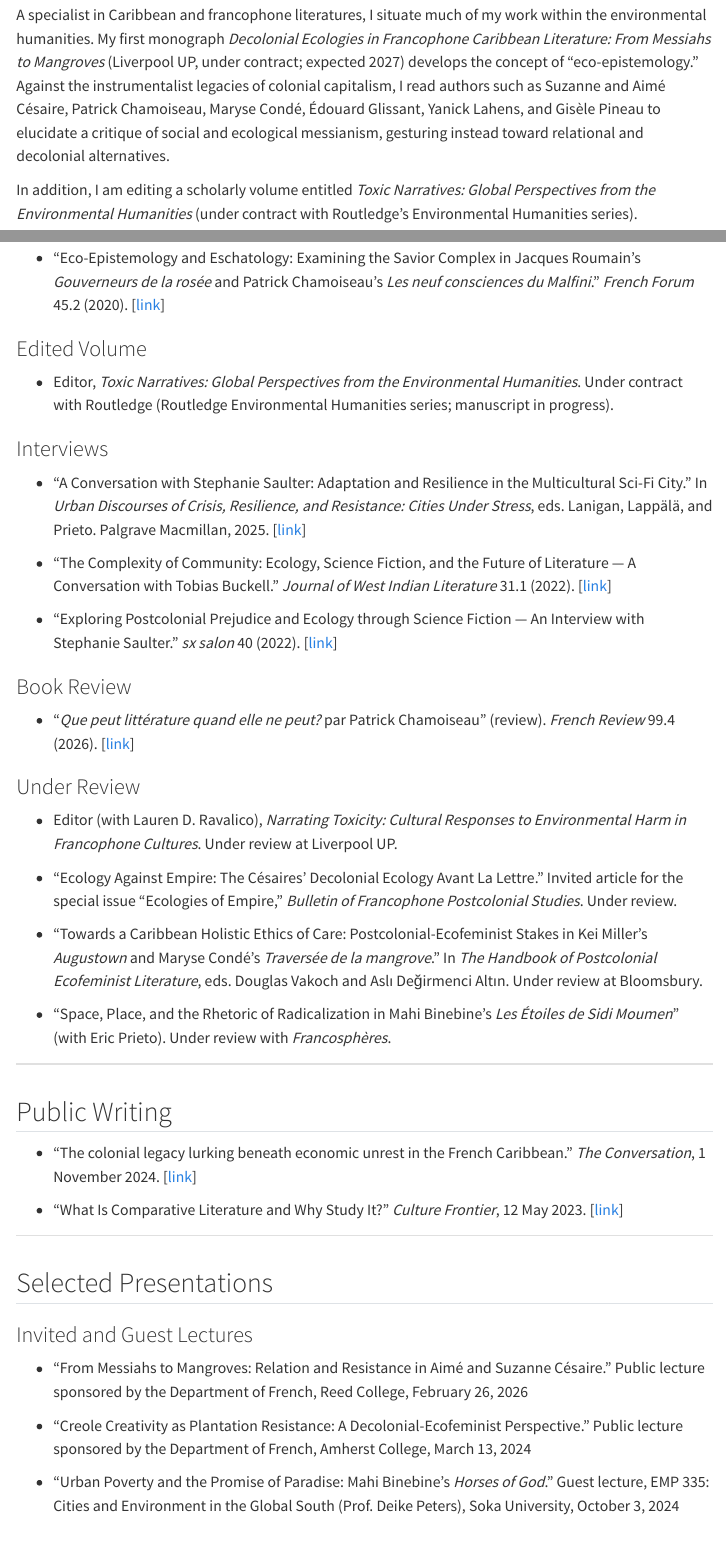
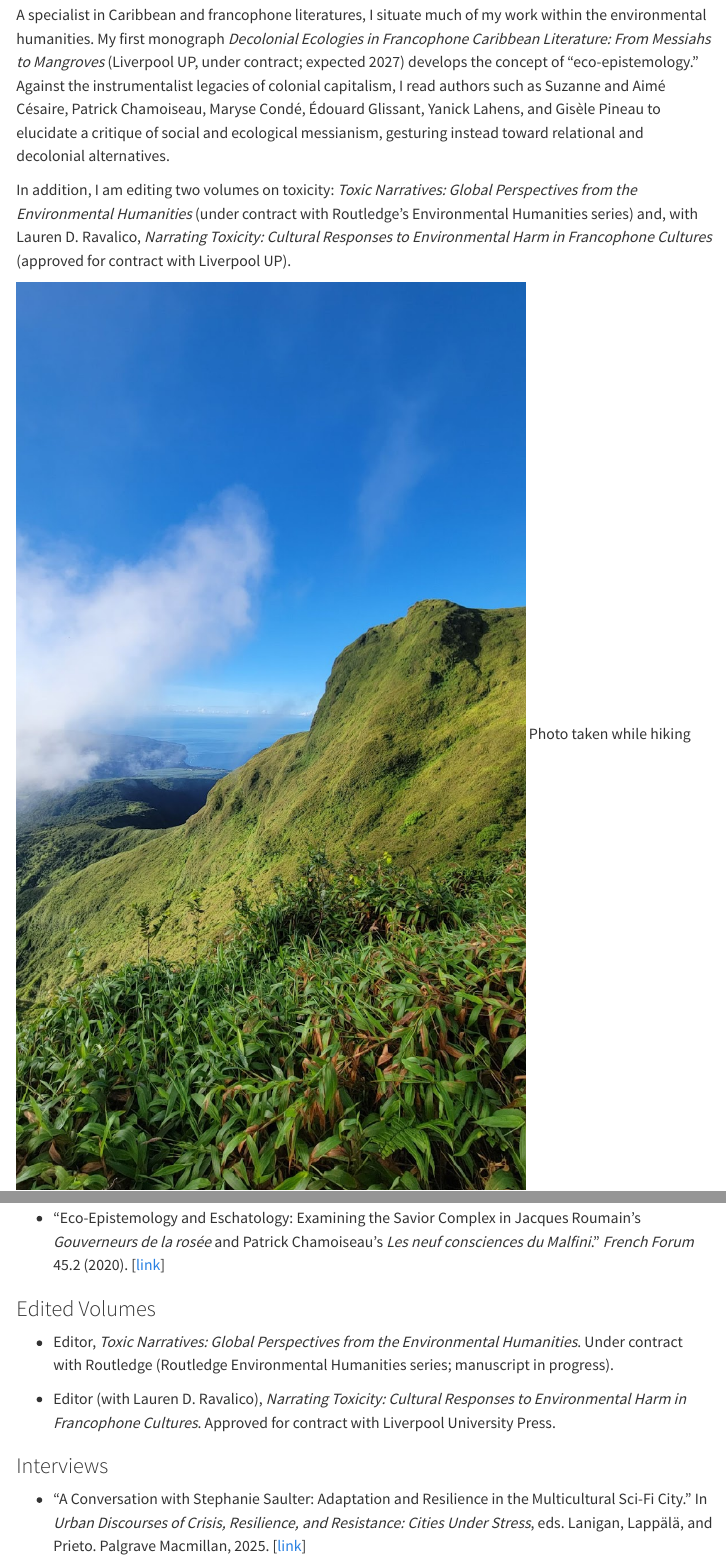
Before and after one commit to david-vivian/david-vivian.github.io, a Quarto document (index.qmd): the page in a window 1100 px wide, from 440 px down, and a second part further down, joined at a grey line. Rendered offline with R 4.5, knitr and Pandoc in place of Quarto, with nearby package versions; menus at the side of the page are left out.

Commit message:
Narrating Toxicity: approved for contract with Liverpool UP
Moved from Under Review to Edited Volumes and added to the About
paragraph alongside the Routledge volume.

Co-Authored-By: Claude Opus 5.5 <noreply@anthropic.com>
Claude-Session: https://claude.ai/code/session_0188jMjFfQf2FZMrEsc5iSpR

```diff
--- a/index.qmd
+++ b/index.qmd
@@ -30,7 +30,7 @@
 
 A specialist in Caribbean and francophone literatures, I situate much of my work within the environmental humanities. My first monograph _Decolonial Ecologies in Francophone Caribbean Literature: From Messiahs to Mangroves_ (Liverpool UP, under contract; expected 2027) develops the concept of "eco-epistemology." Against the instrumentalist legacies of colonial capitalism, I read authors such as Suzanne and Aimé Césaire, Patrick Chamoiseau, Maryse Condé, Édouard Glissant, Yanick Lahens, and Gisèle Pineau to elucidate a critique of social and ecological messianism, gesturing instead toward relational and decolonial alternatives.
 
-In addition, I am editing a scholarly volume entitled _Toxic Narratives: Global Perspectives from the Environmental Humanities_ (under contract with Routledge's Environmental Humanities series).
+In addition, I am editing two volumes on toxicity: _Toxic Narratives: Global Perspectives from the Environmental Humanities_ (under contract with Routledge's Environmental Humanities series) and, with Lauren D. Ravalico, _Narrating Toxicity: Cultural Responses to Environmental Harm in Francophone Cultures_ (approved for contract with Liverpool UP).
 
 </div>
 
@@ -103,9 +103,11 @@
 
 - "Eco-Epistemology and Eschatology: Examining the Savior Complex in Jacques Roumain's _Gouverneurs de la rosée_ and Patrick Chamoiseau's _Les neuf consciences du Malfini_." _French Forum_ 45.2 (2020). [[link](https://www.jstor.org/stable/27136232)]
 
-### Edited Volume
+### Edited Volumes
 
 - Editor, _Toxic Narratives: Global Perspectives from the Environmental Humanities_. Under contract with Routledge (Routledge Environmental Humanities series; manuscript in progress).
+
+- Editor (with Lauren D. Ravalico), _Narrating Toxicity: Cultural Responses to Environmental Harm in Francophone Cultures_. Approved for contract with Liverpool University Press.
 
 ### Interviews
 
@@ -120,8 +122,6 @@
 - "_Que peut littérature quand elle ne peut?_ par Patrick Chamoiseau" (review). _French Review_ 99.4 (2026). [[link](https://muse.jhu.edu/pub/1/article/990133/pdf)]
 
 ### Under Review
-
-- Editor (with Lauren D. Ravalico), _Narrating Toxicity: Cultural Responses to Environmental Harm in Francophone Cultures_. Under review at Liverpool UP.
 
 - "Ecology Against Empire: The Césaires' Decolonial Ecology Avant La Lettre." Invited article for the special issue "Ecologies of Empire," _Bulletin of Francophone Postcolonial Studies_. Under review.
 
```
